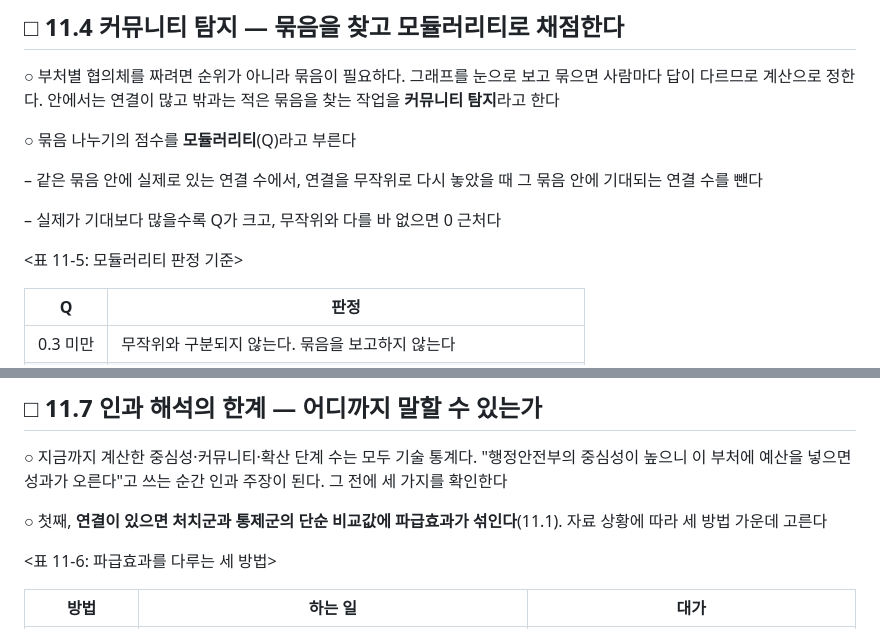
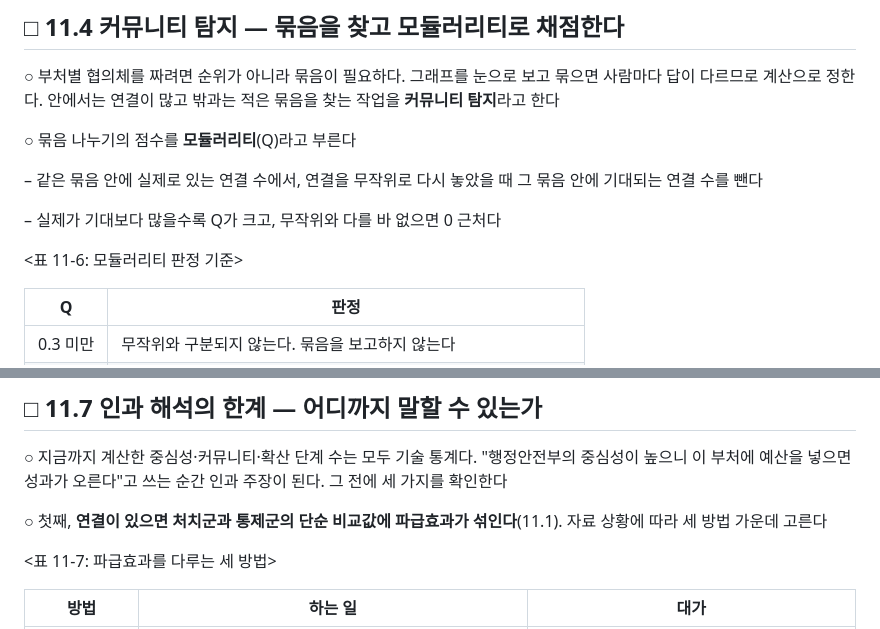
Before and after one commit to LeeSeogMin/causal, a Markdown page: lecture/ch11.md, 2 parts joined by grey strips. Drawn GitHub-style.

```diff
--- a/lecture/ch11.md
+++ b/lecture/ch11.md
@@ -268,7 +299,7 @@ betweenness        0.644      0.605        1.000        0.334
 
 – 실제가 기대보다 많을수록 Q가 크고, 무작위와 다를 바 없으면 0 근처다
 
-<표 11-5: 모듈러리티 판정 기준>
+<표 11-6: 모듈러리티 판정 기준>
 
 | Q | 판정 |
 | --- | --- |
@@ -443,7 +474,7 @@ history = model.run_simulation(threshold=0.25)
 
 ○ 첫째, **연결이 있으면 처치군과 통제군의 단순 비교값에 파급효과가 섞인다**(11.1). 자료 상황에 따라 세 방법 가운데 고른다
 
-<표 11-6: 파급효과를 다루는 세 방법>
+<표 11-7: 파급효과를 다루는 세 방법>
 
 | 방법 | 하는 일 | 대가 |
 | --- | --- | --- |
```
Also changed, not shown: other parts of lecture/ch11.md (+37 -6 lines), diagrams/11-policy-diffusion.png, 3 other files.
